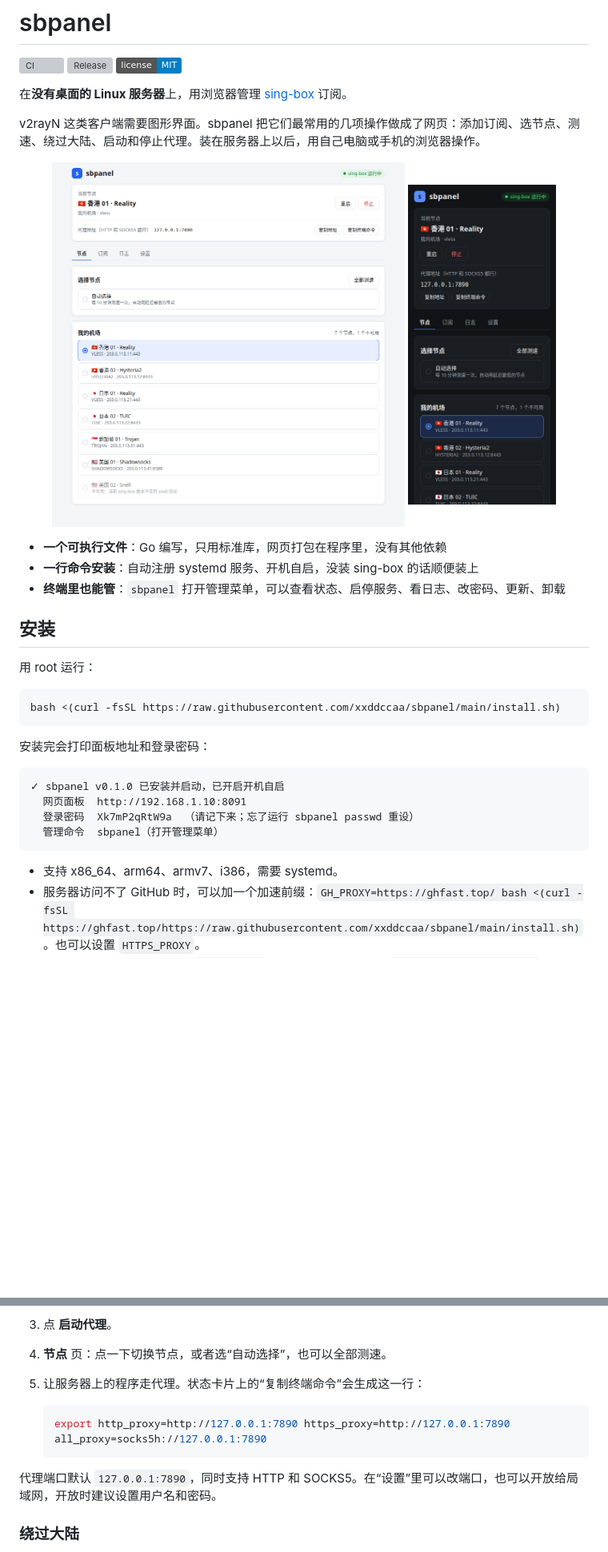
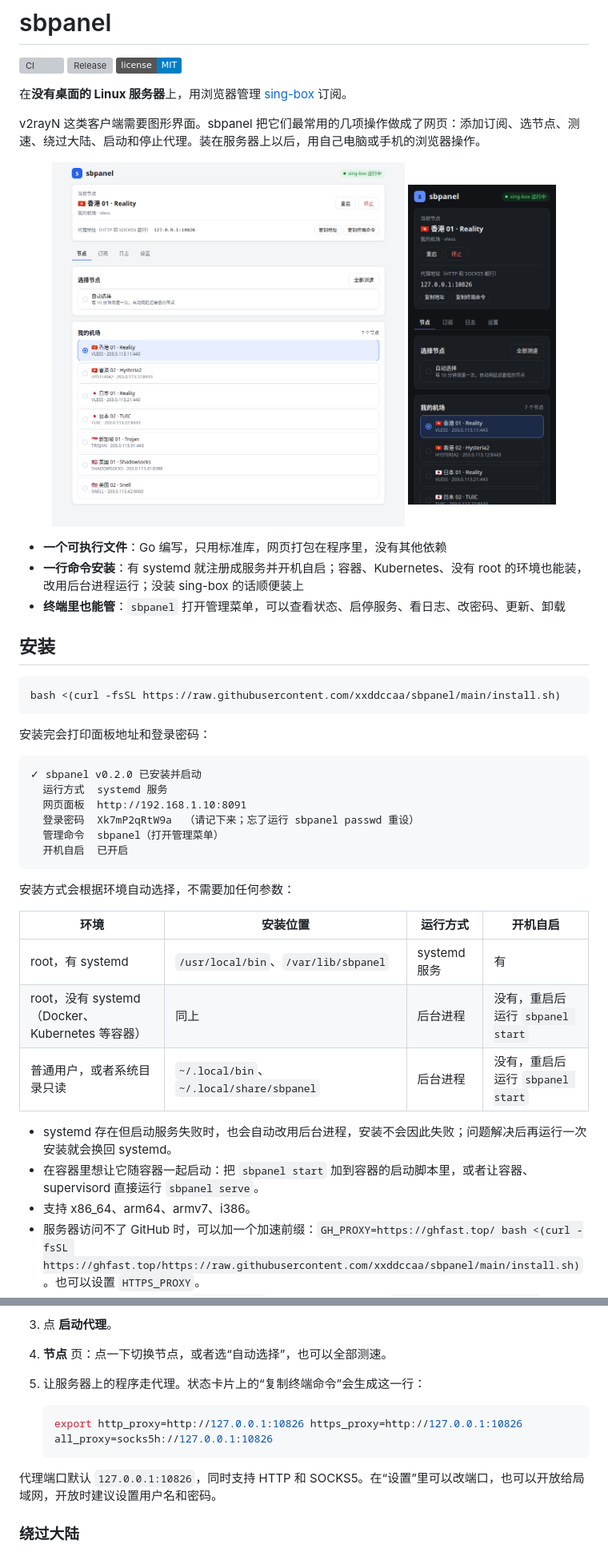
Before and after one commit to xxddccaa/sbpanel, a Markdown page: README.md, 2 parts joined by grey strips. Shown at 80% size. Drawn GitHub-style; pictures changed too: docs/screenshots/mobile.png, docs/screenshots/nodes.png; badges without logos; blank space fills up the shorter version; grey boxes are pictures that could not be loaded.

````diff
--- a/README.md
+++ b/README.md
@@ -14,12 +14,10 @@ v2rayN 这类客户端需要图形界面。sbpanel 把它们最常用的几项
 </p>
 
 - **一个可执行文件**：Go 编写，只用标准库，网页打包在程序里，没有其他依赖
-- **一行命令安装**：自动注册 systemd 服务、开机自启，没装 sing-box 的话顺便装上
+- **一行命令安装**：有 systemd 就注册成服务并开机自启；容器、Kubernetes、没有 root 的环境也能装，改用后台进程运行；没装 sing-box 的话顺便装上
 - **终端里也能管**：`sbpanel` 打开管理菜单，可以查看状态、启停服务、看日志、改密码、更新、卸载
 
 ## 安装
-
-用 root 运行：
 
 ```bash
 bash <(curl -fsSL https://raw.githubusercontent.com/xxddccaa/sbpanel/main/install.sh)
@@ -28,13 +26,25 @@ bash <(curl -fsSL https://raw.githubusercontent.com/xxddccaa/sbpanel/main/instal
 安装完会打印面板地址和登录密码：
 
 ```
-✓ sbpanel v0.1.0 已安装并启动，已开启开机自启
+✓ sbpanel v0.2.0 已安装并启动
+  运行方式  systemd 服务
   网页面板  http://192.168.1.10:8091
   登录密码  Xk7mP2qRtW9a  （请记下来；忘了运行 sbpanel passwd 重设）
   管理命令  sbpanel（打开管理菜单）
+  开机自启  已开启
 ```
 
-- 支持 x86_64、arm64、armv7、i386，需要 systemd。
+安装方式会根据环境自动选择，不需要加任何参数：
+
+| 环境 | 安装位置 | 运行方式 | 开机自启 |
+|------|----------|----------|----------|
+| root，有 systemd | `/usr/local/bin`、`/var/lib/sbpanel` | systemd 服务 | 有 |
+| root，没有 systemd（Docker、Kubernetes 等容器） | 同上 | 后台进程 | 没有，重启后运行 `sbpanel start` |
+| 普通用户，或者系统目录只读 | `~/.local/bin`、`~/.local/share/sbpanel` | 后台进程 | 没有，重启后运行 `sbpanel start` |
+
+- systemd 存在但启动服务失败时，也会自动改用后台进程，安装不会因此失败；问题解决后再运行一次安装就会换回 systemd。
+- 在容器里想让它随容器一起启动：把 `sbpanel start` 加到容器的启动脚本里，或者让容器、supervisord 直接运行 `sbpanel serve`。
+- 支持 x86_64、arm64、armv7、i386。
 - 服务器访问不了 GitHub 时，可以加一个加速前缀：`GH_PROXY=https://ghfast.top/ bash <(curl -fsSL https://ghfast.top/https://raw.githubusercontent.com/xxddccaa/sbpanel/main/install.sh)`。也可以设置 `HTTPS_PROXY`。
 - 换面板端口：在命令末尾加 `--port 8092`。只允许本机访问：加 `--listen 127.0.0.1:8091`。
 - 下载的文件都会按 `sha256sums.txt` 校验。sing-box 安装包按 GitHub 提供的 SHA-256 校验。
@@ -48,10 +58,10 @@ bash <(curl -fsSL https://raw.githubusercontent.com/xxddccaa/sbpanel/main/instal
 5. 让服务器上的程序走代理。状态卡片上的“复制终端命令”会生成这一行：
 
    ```bash
-   export http_proxy=http://127.0.0.1:7890 https_proxy=http://127.0.0.1:7890 all_proxy=socks5h://127.0.0.1:7890
+   export http_proxy=http://127.0.0.1:10826 https_proxy=http://127.0.0.1:10826 all_proxy=socks5h://127.0.0.1:10826
    ```
 
-代理端口默认 `127.0.0.1:7890`，同时支持 HTTP 和 SOCKS5。在“设置”里可以改端口，也可以开放给局域网，开放时建议设置用户名和密码。
+代理端口默认 `127.0.0.1:10826`，同时支持 HTTP 和 SOCKS5。在“设置”里可以改端口，也可以开放给局域网，开放时建议设置用户名和密码。
 
 ### 绕过大陆
 
````
Also changed, not shown: other parts of README.md (+19 -15 lines), CHANGELOG.md (+16 -0 lines), docs/screenshots/settings.png, 8 other files.
